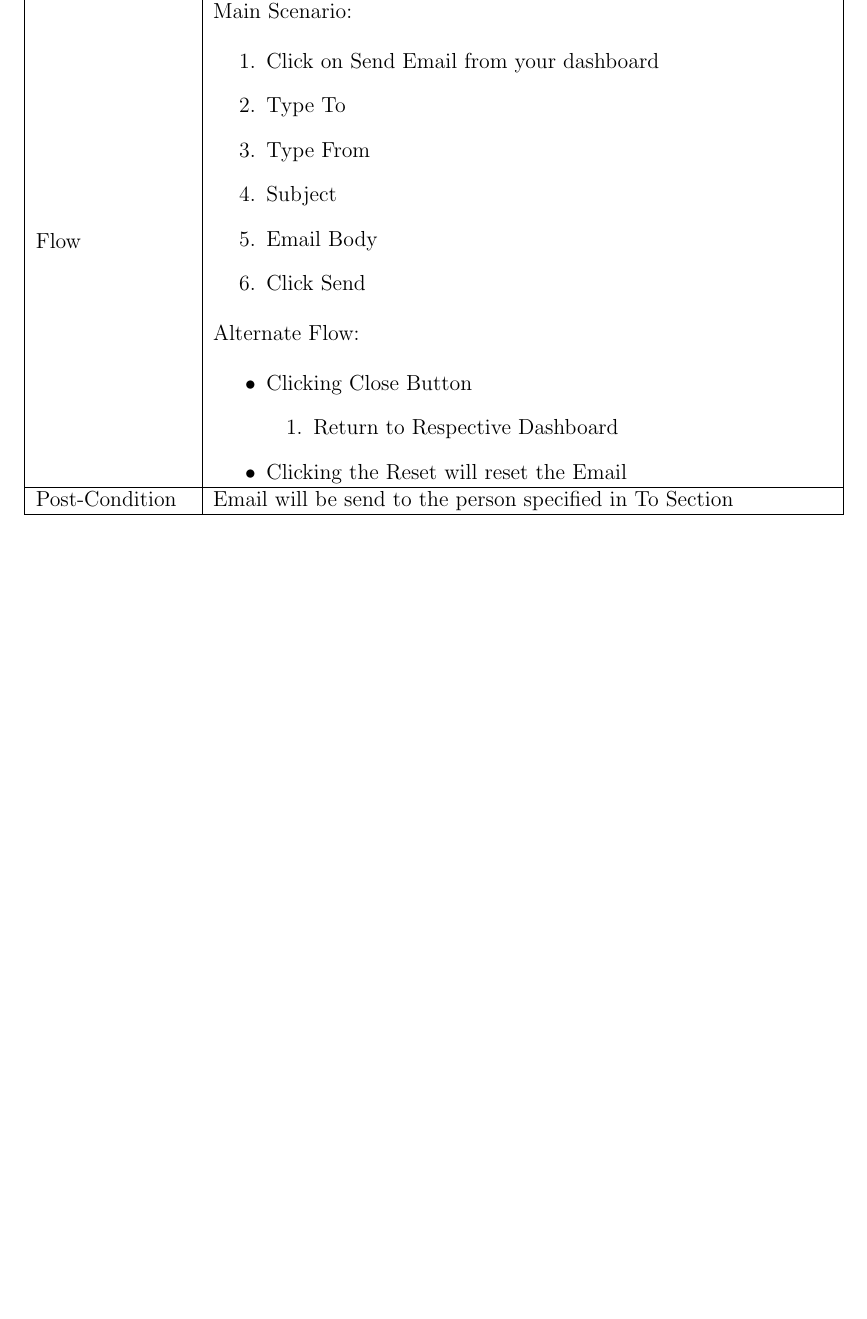
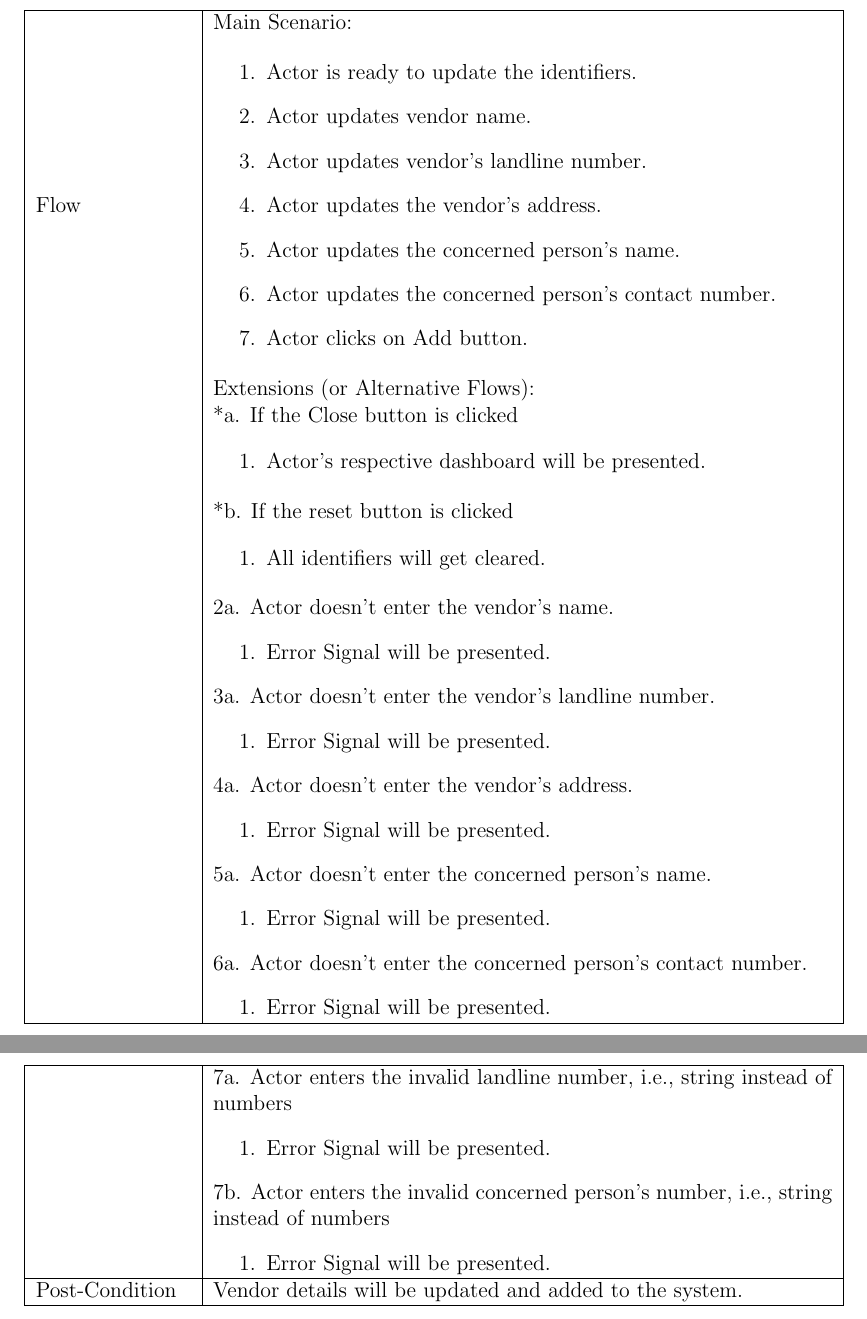
Before and after one commit to hamadhassan/Merchant-Monetary-System, a LaTeX thesis (Latex Document/MMS-Latex.tex): part of page 36 of 86 before the commit and two parts of pages 36 and 37 of 87 after it, the two joined at a grey line, cut so that both start at the same text, the shorter picture padded with empty space. Compiled offline with pdfLaTeX.

Commit message:
LatexDocumentation-U14-Updated

```diff
--- a/Latex Document/MMS-Latex.tex
+++ b/Latex Document/MMS-Latex.tex
@@ -1203,30 +1205,63 @@ Pre-Condition & You must be a user of this system before  \\ \hline
+\begin{tabular}{ | m{3cm} | m{12cm}| } \hline
 
 Flow & Main Scenario:
 
 \begin{enumerate}
-\item   Click on Send Email from your dashboard
-\item   Type To
-\item   Type From
-\item   Subject
-\item   Email Body
-\item   Click Send
-
-
+
+\item Actor is ready to update the identifiers.
+\item Actor updates vendor name.
+\item Actor updates vendor's landline number.
+\item Actor updates the vendor's address.
+\item Actor updates the concerned person's name.
+\item Actor updates the concerned person's contact number.
+\item Actor clicks on Add button.
 \end{enumerate}
 
-Alternate Flow:
-
-\begin{itemize}
-\item 	Clicking Close Button
-	\begin{enumerate}
-		\item 	Return to Respective Dashboard
-	\end{enumerate}
-\item Clicking the Reset will reset the Email
-\end{itemize}
-\\ \hline
-Post-Condition & Email will be send to the person specified in To Section   \\ \hline
-
-\end{tabular}
+Extensions (or Alternative Flows):\\
+& *a. If the Close button is clicked \\
+& \begin{enumerate}
+		\item Actor's respective dashboard will be presented.
+	\end{enumerate}
+*b. If the reset button is clicked \\
+&	\begin{enumerate}
+		\item All identifiers will get cleared.
+	\end{enumerate}
+2a. Actor doesn't enter the vendor's name.
+ 	\begin{enumerate}
+		\item Error Signal will be presented.
+	\end{enumerate}
+3a. Actor doesn't enter the vendor's landline number.
+ 	\begin{enumerate}
+		\item Error Signal will be presented.
+	\end{enumerate}
+4a. Actor doesn't enter the vendor's address.
+ 	\begin{enumerate}
+		\item Error Signal will be presented.
+	\end{enumerate}
+5a. Actor doesn't enter the concerned person's name.
+ 	\begin{enumerate}
+		\item Error Signal will be presented.
+	\end{enumerate}
+6a. Actor doesn't enter the concerned person's contact number.
+ 	\begin{enumerate}
+		\item Error Signal will be presented.
+	\end{enumerate}
+\\ \hline
+\end{tabular}
+\begin{tabular}{ | m{3cm} | m{12cm}| } \hline
+& 7a. Actor enters the invalid landline number, i.e., string instead of numbers
+	\begin{enumerate}
+		\item Error Signal will be presented.
+	\end{enumerate}
+7b. Actor enters the invalid concerned person's number, i.e., string instead of numbers
+	\begin{enumerate}
+		\item Error Signal will be presented.
+	\end{enumerate}
+\\ \hline
+Post-Condition &  Vendor details will be updated and added to the system. \\ \hline
+
+\end{tabular}
+
 %------------------------------------------
 \section{Use Case 13(New Warehouse) }
 
```
Also changed, not shown: Latex Document/MMS-Latex.pdf, Latex Document/MMS-Latex.tex (50 more changed lines), 4 other files.
